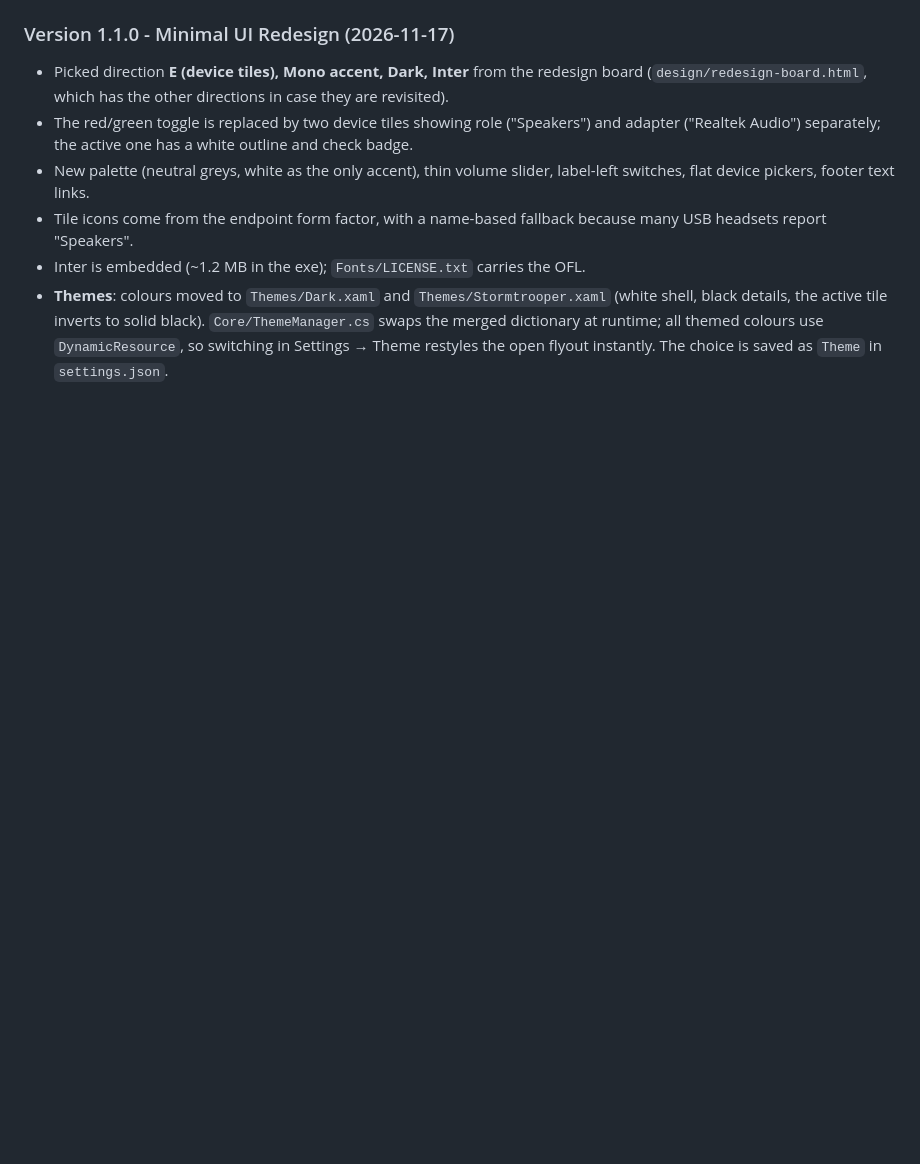
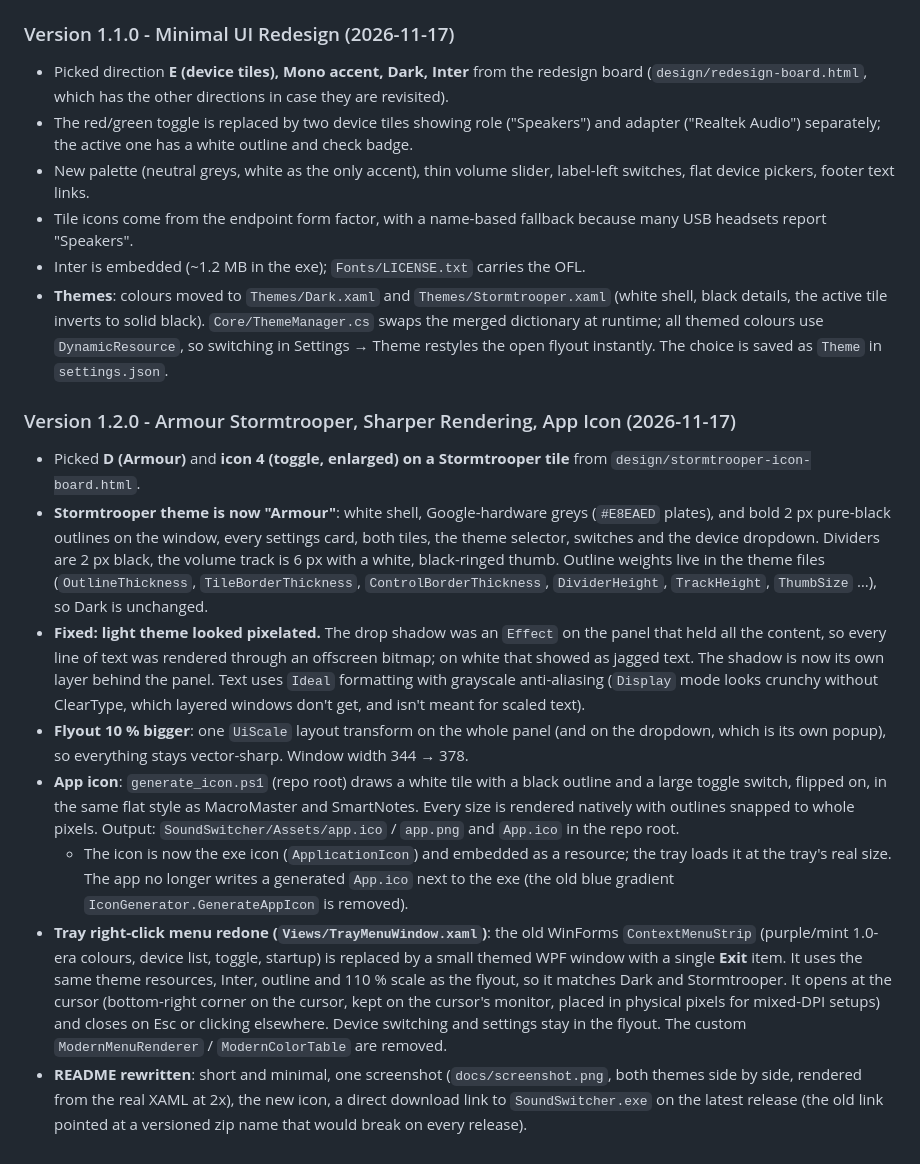
Before and after one commit to OlfJD/Soundswitcher, a Markdown page: DEVLOG.md, the part around the change. GitHub-like rendering; blank space fills up the shorter version.

```diff
--- a/DEVLOG.md
+++ b/DEVLOG.md
@@ -79,3 +79,13 @@ SoundSwitcher is a high-performance, ultra-lightweight Windows desktop audio swi
 - Tile icons come from the endpoint form factor, with a name-based fallback because many USB headsets report "Speakers".
 - Inter is embedded (~1.2 MB in the exe); `Fonts/LICENSE.txt` carries the OFL.
 - **Themes**: colours moved to `Themes/Dark.xaml` and `Themes/Stormtrooper.xaml` (white shell, black details, the active tile inverts to solid black). `Core/ThemeManager.cs` swaps the merged dictionary at runtime; all themed colours use `DynamicResource`, so switching in Settings → Theme restyles the open flyout instantly. The choice is saved as `Theme` in `settings.json`.
+
+### Version 1.2.0 - Armour Stormtrooper, Sharper Rendering, App Icon (2026-11-17)
+- Picked **D (Armour)** and **icon 4 (toggle, enlarged) on a Stormtrooper tile** from `design/stormtrooper-icon-board.html`.
+- **Stormtrooper theme is now "Armour"**: white shell, Google-hardware greys (`#E8EAED` plates), and bold 2 px pure-black outlines on the window, every settings card, both tiles, the theme selector, switches and the device dropdown. Dividers are 2 px black, the volume track is 6 px with a white, black-ringed thumb. Outline weights live in the theme files (`OutlineThickness`, `TileBorderThickness`, `ControlBorderThickness`, `DividerHeight`, `TrackHeight`, `ThumbSize` …), so Dark is unchanged.
+- **Fixed: light theme looked pixelated.** The drop shadow was an `Effect` on the panel that held all the content, so every line of text was rendered through an offscreen bitmap; on white that showed as jagged text. The shadow is now its own layer behind the panel. Text uses `Ideal` formatting with grayscale anti-aliasing (`Display` mode looks crunchy without ClearType, which layered windows don't get, and isn't meant for scaled text).
+- **Flyout 10 % bigger**: one `UiScale` layout transform on the whole panel (and on the dropdown, which is its own popup), so everything stays vector-sharp. Window width 344 → 378.
+- **App icon**: `generate_icon.ps1` (repo root) draws a white tile with a black outline and a large toggle switch, flipped on, in the same flat style as MacroMaster and SmartNotes. Every size is rendered natively with outlines snapped to whole pixels. Output: `SoundSwitcher/Assets/app.ico` / `app.png` and `App.ico` in the repo root.
+  - The icon is now the exe icon (`ApplicationIcon`) and embedded as a resource; the tray loads it at the tray's real size. The app no longer writes a generated `App.ico` next to the exe (the old blue gradient `IconGenerator.GenerateAppIcon` is removed).
+- **Tray right-click menu redone (`Views/TrayMenuWindow.xaml`)**: the old WinForms `ContextMenuStrip` (purple/mint 1.0-era colours, device list, toggle, startup) is replaced by a small themed WPF window with a single **Exit** item. It uses the same theme resources, Inter, outline and 110 % scale as the flyout, so it matches Dark and Stormtrooper. It opens at the cursor (bottom-right corner on the cursor, kept on the cursor's monitor, placed in physical pixels for mixed-DPI setups) and closes on Esc or clicking elsewhere. Device switching and settings stay in the flyout. The custom `ModernMenuRenderer` / `ModernColorTable` are removed.
+- **README rewritten**: short and minimal, one screenshot (`docs/screenshot.png`, both themes side by side, rendered from the real XAML at 2x), the new icon, a direct download link to `SoundSwitcher.exe` on the latest release (the old link pointed at a versioned zip name that would break on every release).
```
Also changed, not shown: README.md (+22 -31 lines), SoundSwitcher/Assets/app.png (added), docs/screenshot.png (added), 14 other files.
